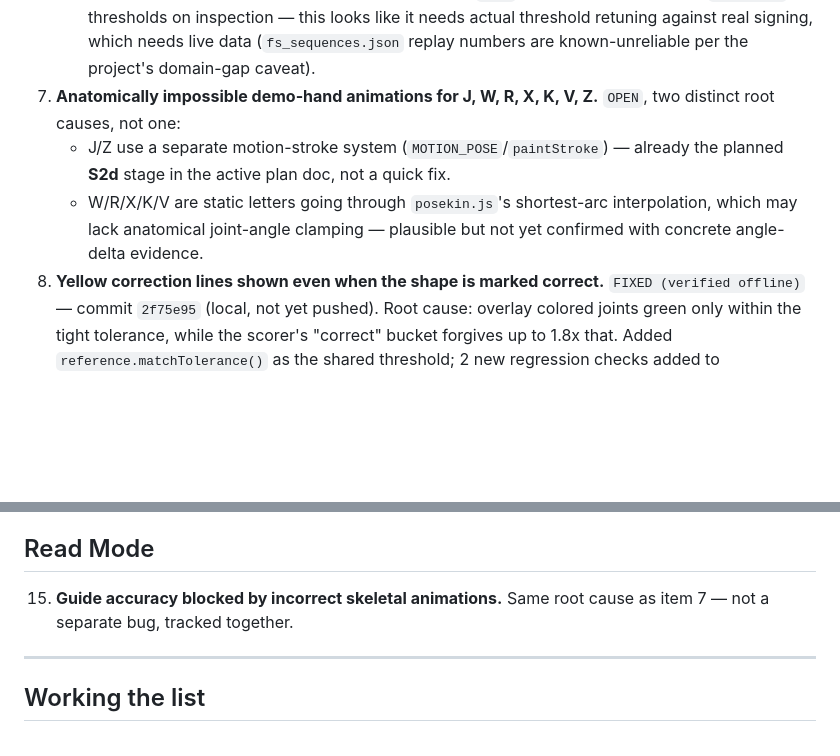
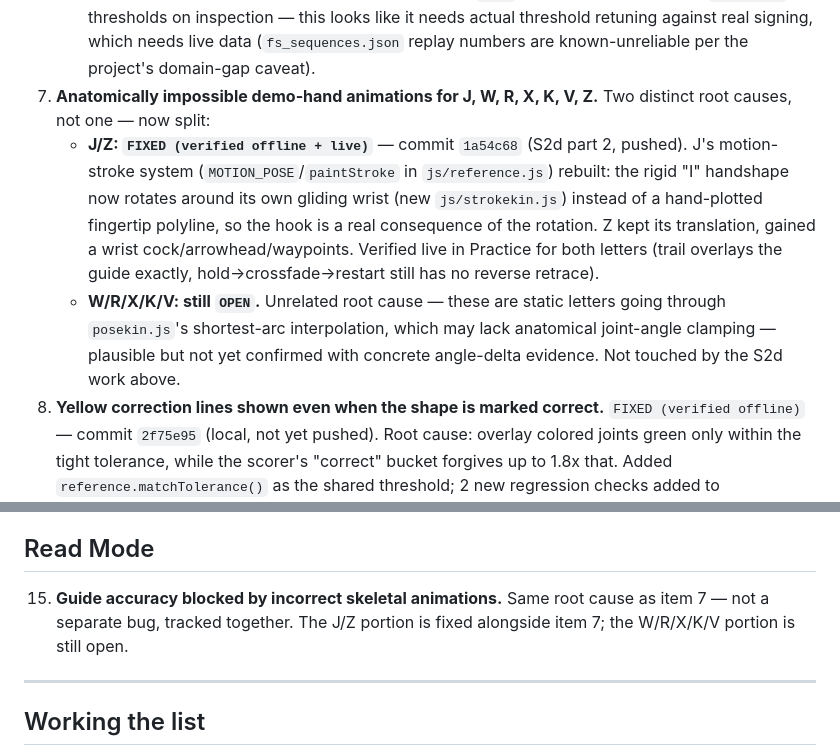
Before and after one commit to Crazycatz67/asl-recognizer, a Markdown page: Bug Reports/checklist.md, 2 parts joined by grey strips. Drawn GitHub-style; blank space fills up the shorter version.

Commit message:
Bug checklist: split item 7 — J/Z demo-hand animation fixed by S2d part 2, W/R/X/K/V still open
Co-Authored-By: Claude Sonnet 5 <noreply@anthropic.com>
Claude-Session: https://claude.ai/code/session_01NJ9Fph4NN1fXR6PXBtgfkK

```diff
--- a/Bug Reports/checklist.md
+++ b/Bug Reports/checklist.md
@@ -76,12 +76,20 @@ once shipped. Statuses: `OPEN` · `FIXED (verified offline)` ·
      live data (`fs_sequences.json` replay numbers are known-unreliable per
      the project's domain-gap caveat).
 7. **Anatomically impossible demo-hand animations for J, W, R, X, K, V, Z.**
-   `OPEN`, two distinct root causes, not one:
-   - J/Z use a separate motion-stroke system (`MOTION_POSE`/`paintStroke`) —
-     already the planned **S2d** stage in the active plan doc, not a quick fix.
-   - W/R/X/K/V are static letters going through `posekin.js`'s shortest-arc
-     interpolation, which may lack anatomical joint-angle clamping — plausible
-     but not yet confirmed with concrete angle-delta evidence.
+   Two distinct root causes, not one — now split:
+   - **J/Z: `FIXED (verified offline + live)`** — commit `1a54c68` (S2d part
+     2, pushed). J's motion-stroke system (`MOTION_POSE`/`paintStroke` in
+     `js/reference.js`) rebuilt: the rigid "I" handshape now rotates around
+     its own gliding wrist (new `js/strokekin.js`) instead of a hand-plotted
+     fingertip polyline, so the hook is a real consequence of the rotation.
+     Z kept its translation, gained a wrist cock/arrowhead/waypoints.
+     Verified live in Practice for both letters (trail overlays the guide
+     exactly, hold→crossfade→restart still has no reverse retrace).
+   - **W/R/X/K/V: still `OPEN`.** Unrelated root cause — these are static
+     letters going through `posekin.js`'s shortest-arc interpolation, which
+     may lack anatomical joint-angle clamping — plausible but not yet
+     confirmed with concrete angle-delta evidence. Not touched by the S2d
+     work above.
 8. **Yellow correction lines shown even when the shape is marked correct.**
    `FIXED (verified offline)` — commit `2f75e95` (local, not yet pushed).
    Root cause: overlay colored joints green only within the tight tolerance,
@@ -116,7 +124,8 @@ once shipped. Statuses: `OPEN` · `FIXED (verified offline)` ·
 ## Read Mode
 
 15. **Guide accuracy blocked by incorrect skeletal animations.** Same root
-    cause as item 7 — not a separate bug, tracked together.
+    cause as item 7 — not a separate bug, tracked together. The J/Z portion
+    is fixed alongside item 7; the W/R/X/K/V portion is still open.
 
 ---
 
```
